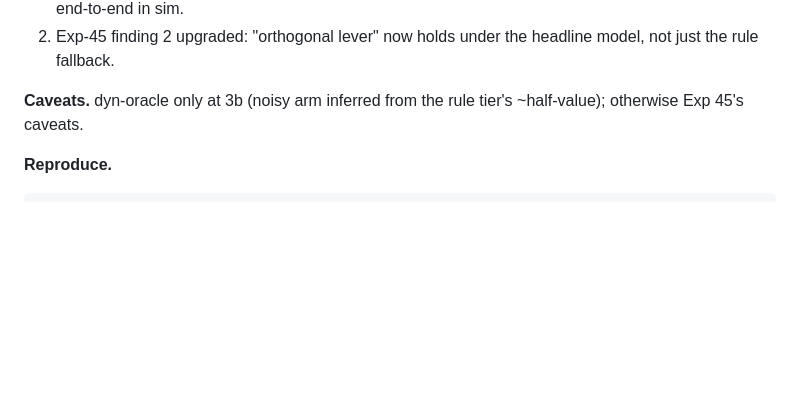
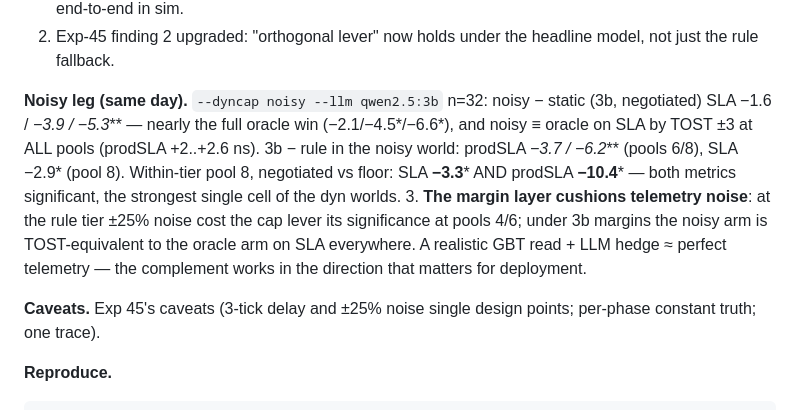
Before and after one commit to Alvinlse/research, a Markdown page: research_progress.md, the part around the change. Drawn GitHub-style; blank space fills up the shorter version.

Commit message:
Exp 45 noisy leg at 3b: margins cushion telemetry noise — noisy ≡ oracle on SLA (TOST ±3)
Tier qwen2.5:3b+pred+dyn-noisy n=32. Noisy cap keeps ~the full oracle win under
3b margins (SLA −3.9*/−5.3* vs static at pools 6/8); pool-8 negotiated beats the
floor on BOTH metrics (SLA −3.3*, prodSLA −10.4*). Realistic GBT read + LLM
hedge ≈ perfect telemetry.

Co-Authored-By: Claude Fable 5 <noreply@anthropic.com>

````diff
--- a/research_progress.md
+++ b/research_progress.md
@@ -2364,8 +2364,19 @@ prodSLA **−7.1*** (pool 8), isolated −9.2*, single-llm −8.4*.
 2. Exp-45 finding 2 upgraded: "orthogonal lever" now holds under the headline model, not
    just the rule fallback.
 
-**Caveats.** dyn-oracle only at 3b (noisy arm inferred from the rule tier's ~half-value);
-otherwise Exp 45's caveats.
+**Noisy leg (same day).** `--dyncap noisy --llm qwen2.5:3b` n=32: noisy − static (3b,
+negotiated) SLA −1.6 / **−3.9* / −5.3*** — nearly the full oracle win (−2.1/−4.5*/−6.6*),
+and noisy ≡ oracle on SLA by TOST ±3 at ALL pools (prodSLA +2..+2.6 ns). 3b − rule in the
+noisy world: prodSLA **−3.7* / −6.2*** (pools 6/8), SLA −2.9* (pool 8). Within-tier pool 8,
+negotiated vs floor: SLA **−3.3*** AND prodSLA **−10.4*** — both metrics significant, the
+strongest single cell of the dyn worlds.
+3. **The margin layer cushions telemetry noise**: at the rule tier ±25% noise cost the cap
+   lever its significance at pools 4/6; under 3b margins the noisy arm is TOST-equivalent
+   to the oracle arm on SLA everywhere. A realistic GBT read + LLM hedge ≈ perfect
+   telemetry — the complement works in the direction that matters for deployment.
+
+**Caveats.** Exp 45's caveats (3-tick delay and ±25% noise single design points; per-phase
+constant truth; one trace).
 
 **Reproduce.**
 ```bash
````
